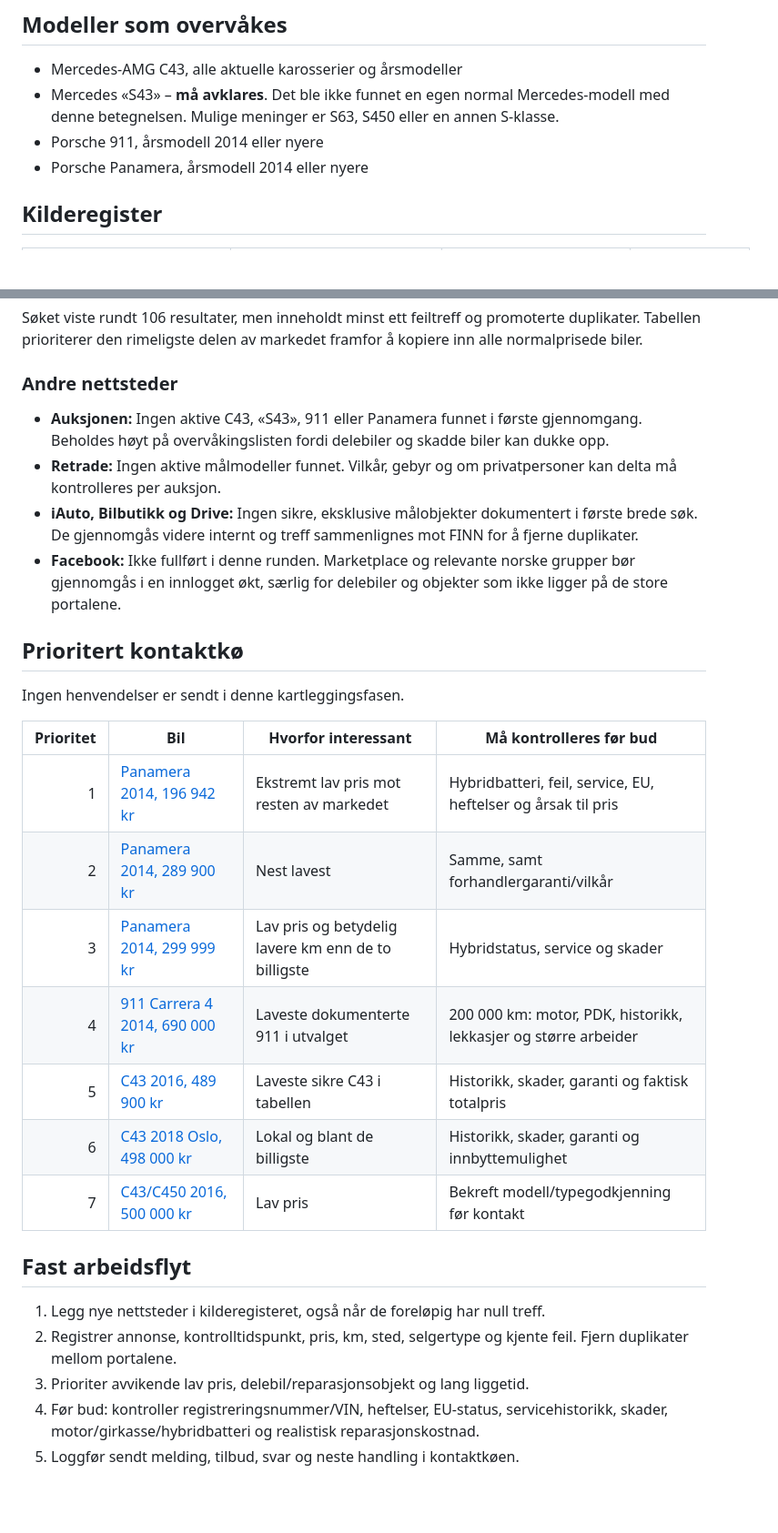
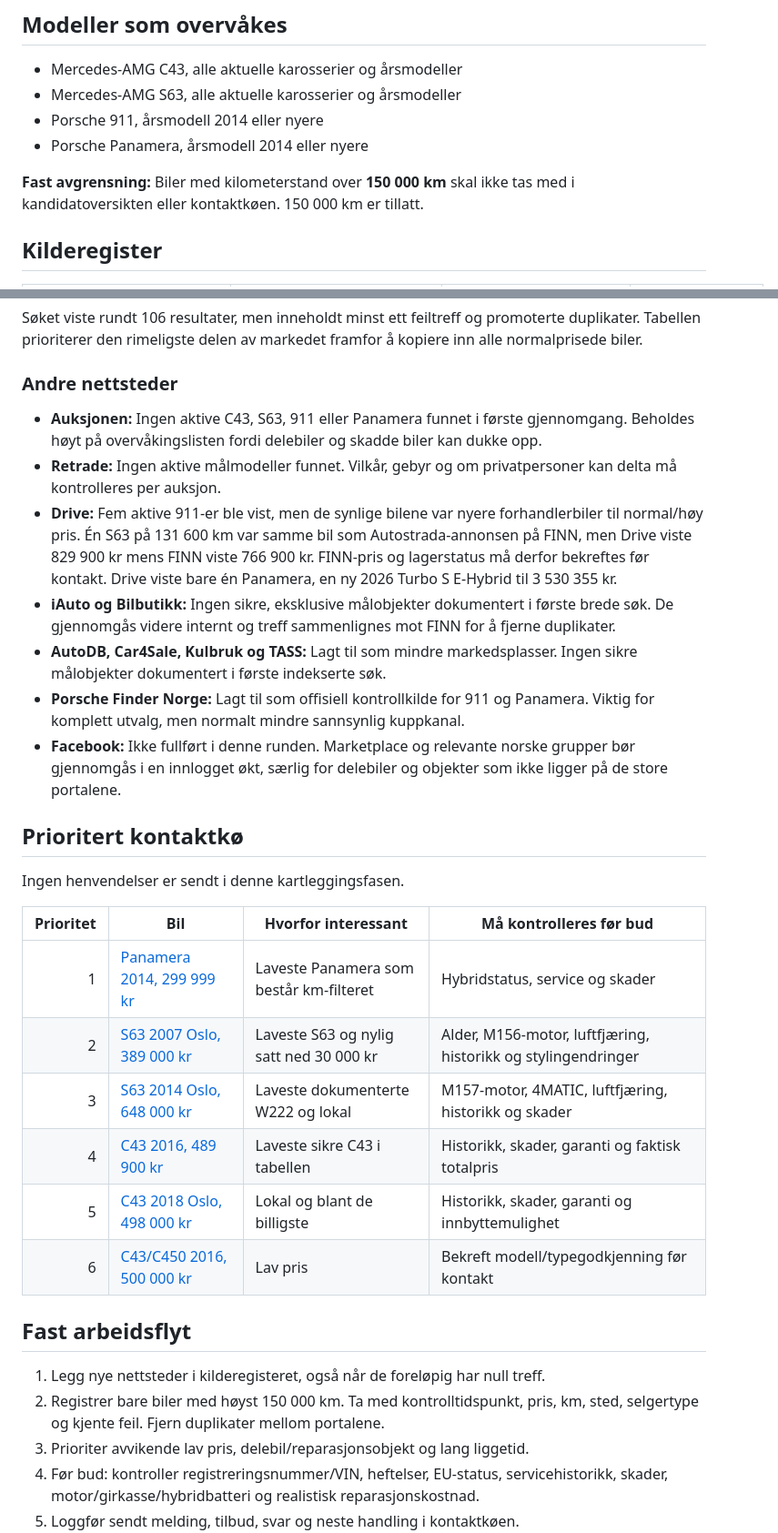
Before and after one commit to stavroslitsos/nordlys-webstudio, a Markdown page: annonser/bilkupp-overvaking.md, 2 parts joined by grey strips. Shown at 91% size. Rendered like a GitHub page; blank space fills up the shorter version.

Commit message:
Avgrens bilsøk og kartlegg S63

```diff
--- a/annonser/bilkupp-overvaking.md
+++ b/annonser/bilkupp-overvaking.md
@@ -10,11 +10,12 @@ et kupp; det må vurderes før kontakt og kjøp.
 ## Modeller som overvåkes
 
 - Mercedes-AMG C43, alle aktuelle karosserier og årsmodeller
-- Mercedes «S43» – **må avklares**. Det ble ikke funnet en egen normal
-  Mercedes-modell med denne betegnelsen. Mulige meninger er S63, S450 eller en
-  annen S-klasse.
+- Mercedes-AMG S63, alle aktuelle karosserier og årsmodeller
 - Porsche 911, årsmodell 2014 eller nyere
 - Porsche Panamera, årsmodell 2014 eller nyere
+
+**Fast avgrensning:** Biler med kilometerstand over **150 000 km** skal ikke tas
+med i kandidatoversikten eller kontaktkøen. 150 000 km er tillatt.
 
 ## Kilderegister
 
@@ -93,14 +122,23 @@ kopiere inn alle normalprisede biler.
 
 ### Andre nettsteder
 
-- **Auksjonen:** Ingen aktive C43, «S43», 911 eller Panamera funnet i første
+- **Auksjonen:** Ingen aktive C43, S63, 911 eller Panamera funnet i første
   gjennomgang. Beholdes høyt på overvåkingslisten fordi delebiler og skadde biler
   kan dukke opp.
 - **Retrade:** Ingen aktive målmodeller funnet. Vilkår, gebyr og om
   privatpersoner kan delta må kontrolleres per auksjon.
-- **iAuto, Bilbutikk og Drive:** Ingen sikre, eksklusive målobjekter dokumentert
-  i første brede søk. De gjennomgås videre internt og treff sammenlignes mot
-  FINN for å fjerne duplikater.
+- **Drive:** Fem aktive 911-er ble vist, men de synlige bilene var nyere
+  forhandlerbiler til normal/høy pris. Én S63 på 131 600 km var samme bil som
+  Autostrada-annonsen på FINN, men Drive viste 829 900 kr mens FINN viste
+  766 900 kr. FINN-pris og lagerstatus må derfor bekreftes før kontakt. Drive
+  viste bare én Panamera, en ny 2026 Turbo S E-Hybrid til 3 530 355 kr.
+- **iAuto og Bilbutikk:** Ingen sikre, eksklusive målobjekter dokumentert i
+  første brede søk. De gjennomgås videre internt og treff sammenlignes mot FINN
+  for å fjerne duplikater.
+- **AutoDB, Car4Sale, Kulbruk og TASS:** Lagt til som mindre markedsplasser.
+  Ingen sikre målobjekter dokumentert i første indekserte søk.
+- **Porsche Finder Norge:** Lagt til som offisiell kontrollkilde for 911 og
+  Panamera. Viktig for komplett utvalg, men normalt mindre sannsynlig kuppkanal.
 - **Facebook:** Ikke fullført i denne runden. Marketplace og relevante norske
   grupper bør gjennomgås i en innlogget økt, særlig for delebiler og objekter
   som ikke ligger på de store portalene.
@@ -111,19 +149,18 @@ Ingen henvendelser er sendt i denne kartleggingsfasen.
 
 | Prioritet | Bil | Hvorfor interessant | Må kontrolleres før bud |
 |---:|---|---|---|
-| 1 | [Panamera 2014, 196 942 kr](https://www.finn.no/mobility/item/469164904) | Ekstremt lav pris mot resten av markedet | Hybridbatteri, feil, service, EU, heftelser og årsak til pris |
-| 2 | [Panamera 2014, 289 900 kr](https://www.finn.no/mobility/item/455386644) | Nest lavest | Samme, samt forhandlergaranti/vilkår |
-| 3 | [Panamera 2014, 299 999 kr](https://www.finn.no/mobility/item/472827369) | Lav pris og betydelig lavere km enn de to billigste | Hybridstatus, service og skader |
-| 4 | [911 Carrera 4 2014, 690 000 kr](https://www.finn.no/mobility/item/473025948) | Laveste dokumenterte 911 i utvalget | 200 000 km: motor, PDK, historikk, lekkasjer og større arbeider |
-| 5 | [C43 2016, 489 900 kr](https://www.finn.no/mobility/item/474778474) | Laveste sikre C43 i tabellen | Historikk, skader, garanti og faktisk totalpris |
-| 6 | [C43 2018 Oslo, 498 000 kr](https://www.finn.no/mobility/item/472233996) | Lokal og blant de billigste | Historikk, skader, garanti og innbyttemulighet |
-| 7 | [C43/C450 2016, 500 000 kr](https://www.finn.no/mobility/item/469420477) | Lav pris | Bekreft modell/typegodkjenning før kontakt |
+| 1 | [Panamera 2014, 299 999 kr](https://www.finn.no/mobility/item/472827369) | Laveste Panamera som består km-filteret | Hybridstatus, service og skader |
+| 2 | [S63 2007 Oslo, 389 000 kr](https://www.finn.no/mobility/item/475469420) | Laveste S63 og nylig satt ned 30 000 kr | Alder, M156-motor, luftfjæring, historikk og stylingendringer |
+| 3 | [S63 2014 Oslo, 648 000 kr](https://www.finn.no/mobility/item/474576984) | Laveste dokumenterte W222 og lokal | M157-motor, 4MATIC, luftfjæring, historikk og skader |
+| 4 | [C43 2016, 489 900 kr](https://www.finn.no/mobility/item/474778474) | Laveste sikre C43 i tabellen | Historikk, skader, garanti og faktisk totalpris |
+| 5 | [C43 2018 Oslo, 498 000 kr](https://www.finn.no/mobility/item/472233996) | Lokal og blant de billigste | Historikk, skader, garanti og innbyttemulighet |
+| 6 | [C43/C450 2016, 500 000 kr](https://www.finn.no/mobility/item/469420477) | Lav pris | Bekreft modell/typegodkjenning før kontakt |
 
 ## Fast arbeidsflyt
 
 1. Legg nye nettsteder i kilderegisteret, også når de foreløpig har null treff.
-2. Registrer annonse, kontrolltidspunkt, pris, km, sted, selgertype og kjente
-   feil. Fjern duplikater mellom portalene.
+2. Registrer bare biler med høyst 150 000 km. Ta med kontrolltidspunkt, pris,
+   km, sted, selgertype og kjente feil. Fjern duplikater mellom portalene.
 3. Prioriter avvikende lav pris, delebil/reparasjonsobjekt og lang liggetid.
 4. Før bud: kontroller registreringsnummer/VIN, heftelser, EU-status,
    servicehistorikk, skader, motor/girkasse/hybridbatteri og realistisk
```
Also changed, not shown: other parts of annonser/bilkupp-overvaking.md (+36 -8 lines), PROJECT_STATUS.md (+3 -3 lines), annonser/README.md (+8 -0 lines).
